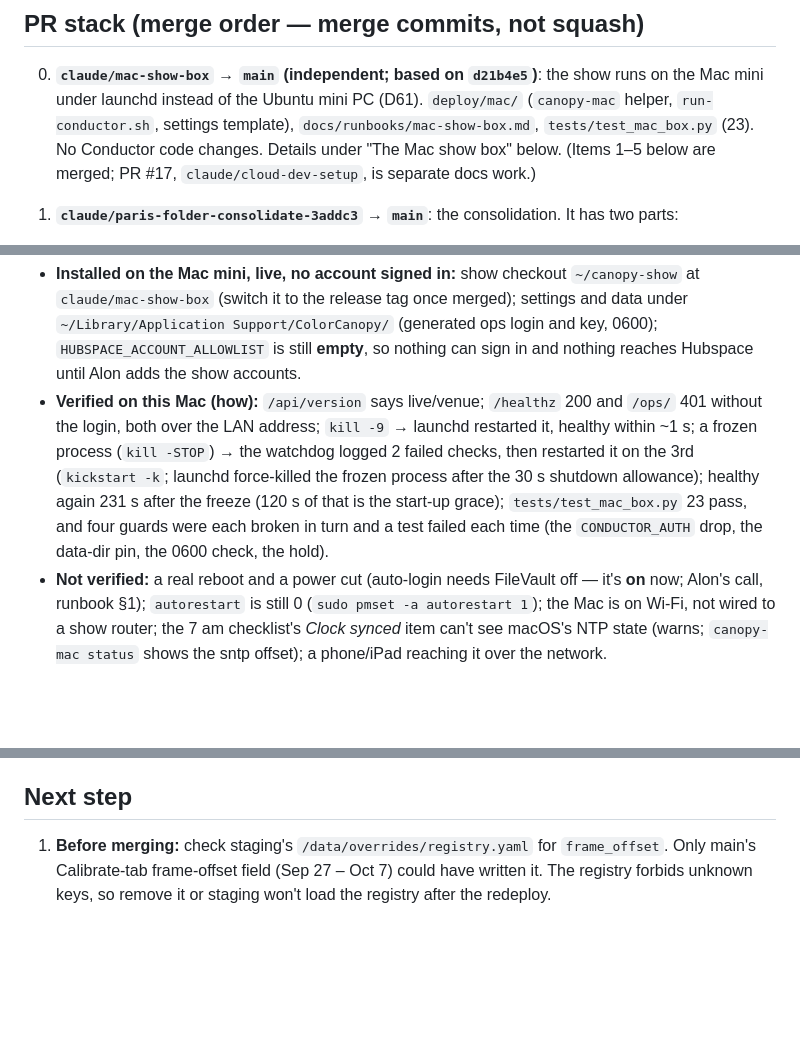
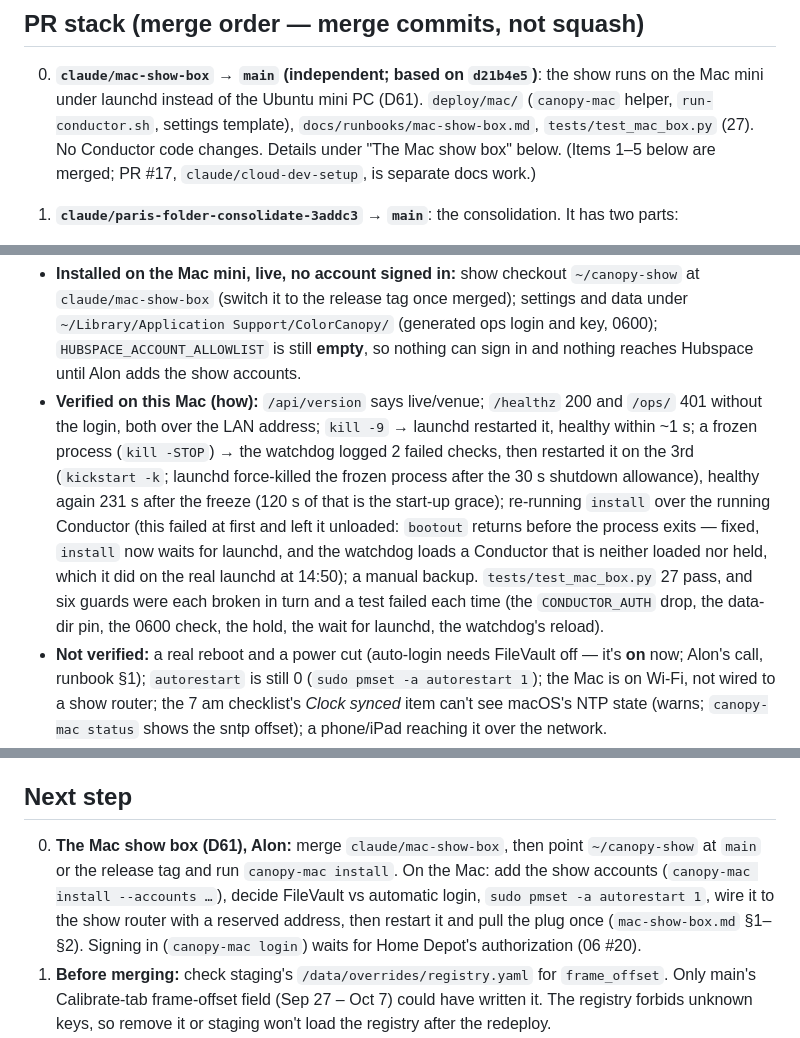
Before and after one commit to basenet120/color-canopy-control, a Markdown page: docs/STATUS.md, 3 parts joined by grey strips. Drawn GitHub-style; blank space fills up the shorter version.

Commit message:
STATUS: the Mac show box's verification and next step
Co-Authored-By: Claude Opus 5.5 <noreply@anthropic.com>

```diff
--- a/docs/STATUS.md
+++ b/docs/STATUS.md
@@ -9,7 +9,7 @@ only so far)._
 ## PR stack (merge order — merge commits, not squash)
 0. **`claude/mac-show-box` → `main` (independent; based on `d21b4e5`)**: the show runs on the Mac mini under launchd
    instead of the Ubuntu mini PC (D61). `deploy/mac/` (`canopy-mac` helper, `run-conductor.sh`, settings template),
-   `docs/runbooks/mac-show-box.md`, `tests/test_mac_box.py` (23). No Conductor code changes. Details under
+   `docs/runbooks/mac-show-box.md`, `tests/test_mac_box.py` (27). No Conductor code changes. Details under
    "The Mac show box" below. (Items 1–5 below are merged; PR #17, `claude/cloud-dev-setup`, is separate docs work.)
 1. **`claude/paris-folder-consolidate-3addc3` → `main`**: the consolidation. It has two parts:
    - an import commit (`79a0082`): Paris's 2026-10-07 package source, verbatim on the kit commit it forked from
@@ -80,9 +80,12 @@ Alon moved the show onto the Mac mini (M2 Pro, macOS 26.2) instead of the Ubuntu
 - **Verified on this Mac (how):** `/api/version` says live/venue; `/healthz` 200 and `/ops/` 401 without the login,
   both over the LAN address; `kill -9` → launchd restarted it, healthy within ~1 s; a frozen process (`kill -STOP`) →
   the watchdog logged 2 failed checks, then restarted it on the 3rd (`kickstart -k`; launchd force-killed the frozen
-  process after the 30 s shutdown allowance); healthy again 231 s after the freeze (120 s of that is the start-up
-  grace); `tests/test_mac_box.py` 23 pass, and four guards were each broken in turn and a test failed each time (the
-  `CONDUCTOR_AUTH` drop, the data-dir pin, the 0600 check, the hold).
+  process after the 30 s shutdown allowance), healthy again 231 s after the freeze (120 s of that is the start-up
+  grace); re-running `install` over the running Conductor (this failed at first and left it unloaded: `bootout`
+  returns before the process exits — fixed, `install` now waits for launchd, and the watchdog loads a Conductor that
+  is neither loaded nor held, which it did on the real launchd at 14:50); a manual backup. `tests/test_mac_box.py` 27
+  pass, and six guards were each broken in turn and a test failed each time (the `CONDUCTOR_AUTH` drop, the data-dir
+  pin, the 0600 check, the hold, the wait for launchd, the watchdog's reload).
 - **Not verified:** a real reboot and a power cut (auto-login needs FileVault off — it's **on** now; Alon's call,
   runbook §1); `autorestart` is still 0 (`sudo pmset -a autorestart 1`); the Mac is on Wi-Fi, not wired to a show
   router; the 7 am checklist's *Clock synced* item can't see macOS's NTP state (warns; `canopy-mac status` shows the
@@ -270,6 +273,11 @@ Sources: `docs/preset-functionality-session.md`, `docs/custom-pattern-session.md
    (§5a, install day, controller swap) use the button.
 
 ## Next step
+0. **The Mac show box (D61), Alon:** merge `claude/mac-show-box`, then point `~/canopy-show` at `main` or the release
+   tag and run `canopy-mac install`. On the Mac: add the show accounts (`canopy-mac install --accounts …`), decide
+   FileVault vs automatic login, `sudo pmset -a autorestart 1`, wire it to the show router with a reserved address,
+   then restart it and pull the plug once (`mac-show-box.md` §1–§2). Signing in (`canopy-mac login`) waits for
+   Home Depot's authorization (06 #20).
 1. **Before merging:** check staging's `/data/overrides/registry.yaml` for `frame_offset`. Only main's Calibrate-tab
    frame-offset field (Sep 27 – Oct 7) could have written it. The registry forbids unknown keys, so remove it or staging won't load the
    registry after the redeploy.
```
